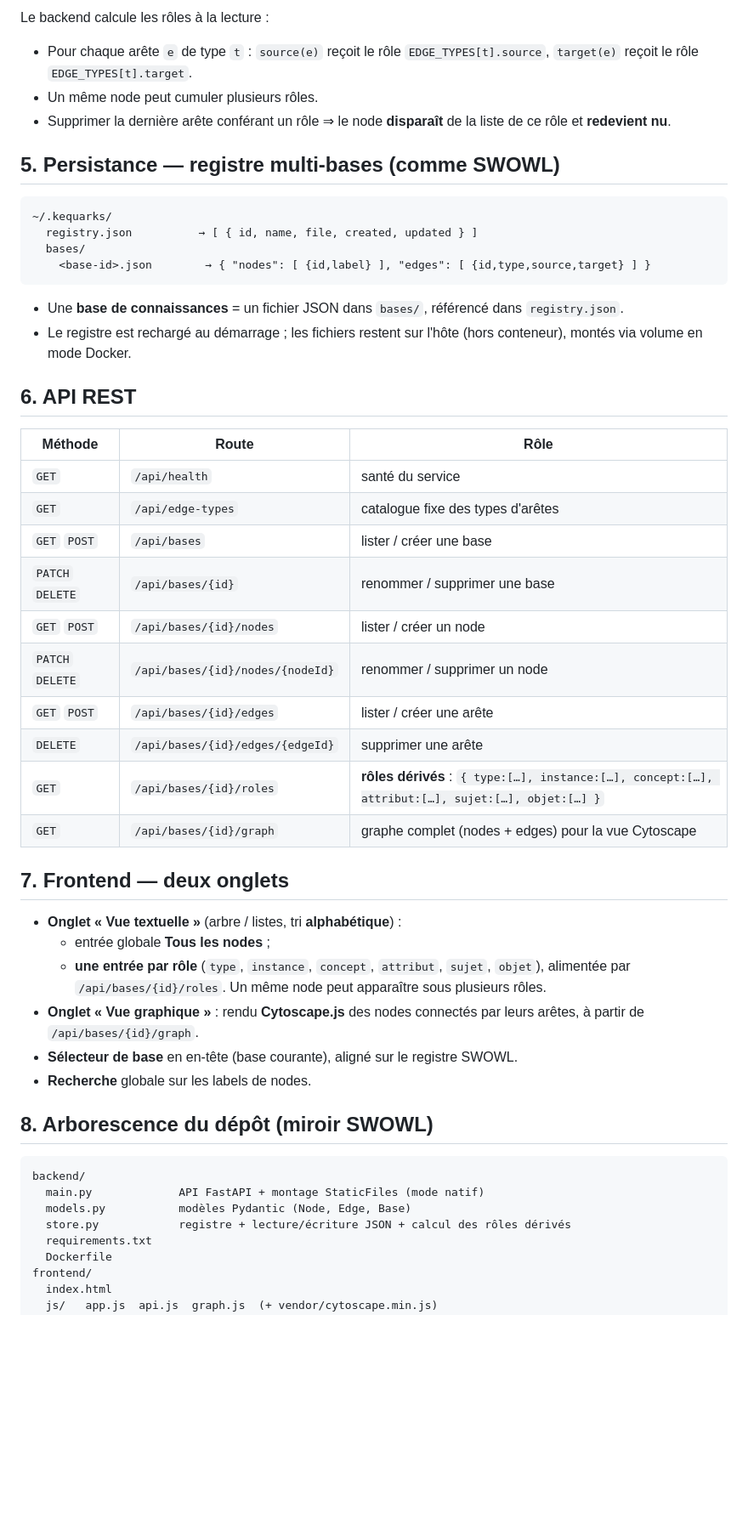
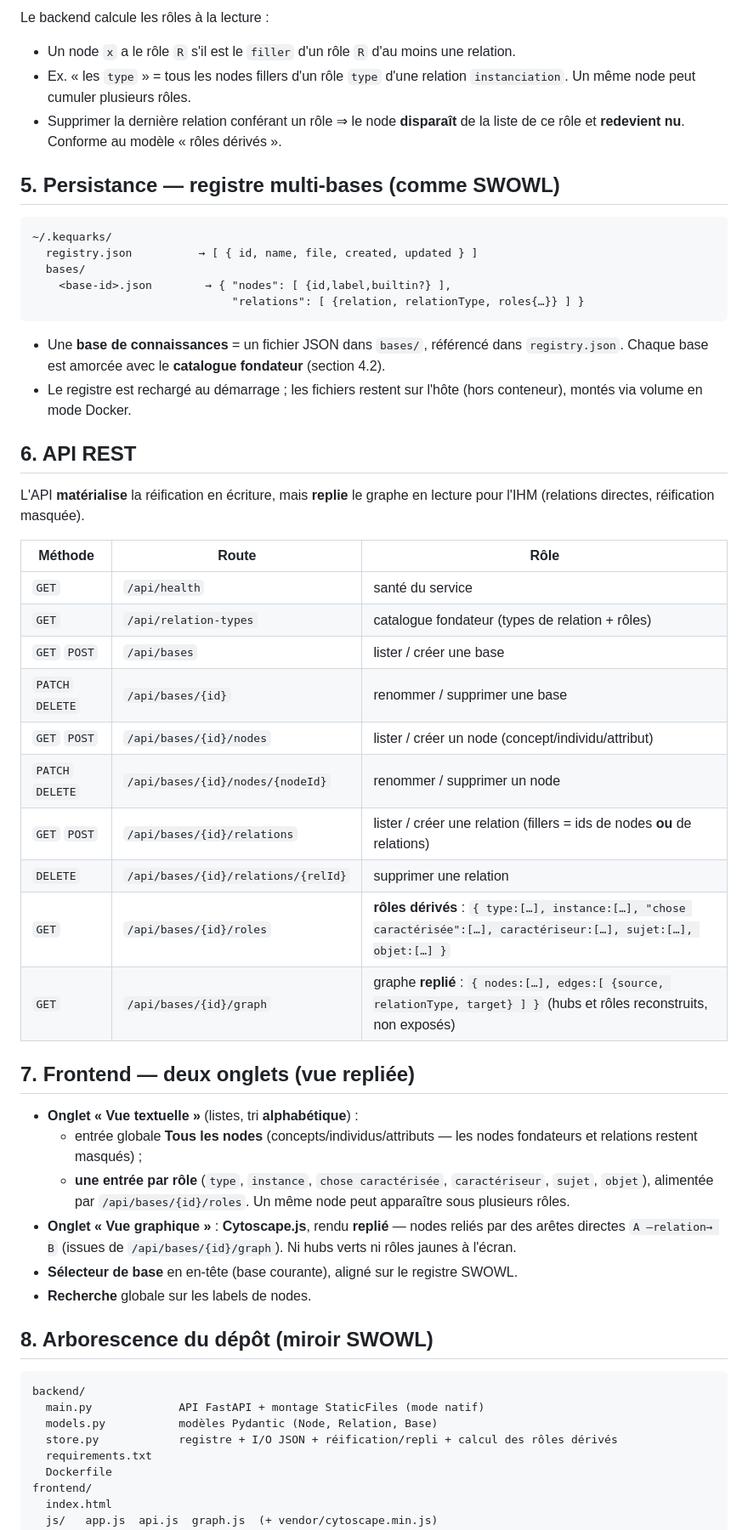
Before and after one commit to MyShivaRepo/KeQuarks, a Markdown page: Requirements/Conception_Technique_FR.md, the part around one of its changes. Shown at 85% size. GitHub-like rendering; blank space fills up the shorter version.

````diff
--- a/Requirements/Conception_Technique_FR.md
+++ b/Requirements/Conception_Technique_FR.md
@@ -94,11 +162,11 @@ EDGE_TYPES = {
 
 Le backend calcule les rôles à la lecture :
 
-- Pour chaque arête `e` de type `t` : `source(e)` reçoit le rôle `EDGE_TYPES[t].source`,
-  `target(e)` reçoit le rôle `EDGE_TYPES[t].target`.
-- Un même node peut cumuler plusieurs rôles.
-- Supprimer la dernière arête conférant un rôle ⇒ le node **disparaît** de la liste de
-  ce rôle et **redevient nu**.
+- Un node `x` a le rôle `R` s'il est le `filler` d'un rôle `R` d'au moins une relation.
+- Ex. « les `type` » = tous les nodes fillers d'un rôle `type` d'une relation
+  `instanciation`. Un même node peut cumuler plusieurs rôles.
+- Supprimer la dernière relation conférant un rôle ⇒ le node **disparaît** de la liste de
+  ce rôle et **redevient nu**. Conforme au modèle « rôles dérivés ».
 
 ## 5. Persistance — registre multi-bases (comme SWOWL)
 
@@ -106,38 +174,44 @@ Le backend calcule les rôles à la lecture :
 ~/.kequarks/
   registry.json          → [ { id, name, file, created, updated } ]
   bases/
-    <base-id>.json        → { "nodes": [ {id,label} ], "edges": [ {id,type,source,target} ] }
+    <base-id>.json        → { "nodes": [ {id,label,builtin?} ],
+                              "relations": [ {relation, relationType, roles{…}} ] }
 ```
 
 - Une **base de connaissances** = un fichier JSON dans `bases/`, référencé dans
-  `registry.json`.
+  `registry.json`. Chaque base est amorcée avec le **catalogue fondateur** (section 4.2).
 - Le registre est rechargé au démarrage ; les fichiers restent sur l'hôte
   (hors conteneur), montés via volume en mode Docker.
 
 ## 6. API REST
 
+L'API **matérialise** la réification en écriture, mais **replie** le graphe en lecture
+pour l'IHM (relations directes, réification masquée).
+
 | Méthode | Route | Rôle |
 |---|---|---|
 | `GET` | `/api/health` | santé du service |
-| `GET` | `/api/edge-types` | catalogue fixe des types d'arêtes |
+| `GET` | `/api/relation-types` | catalogue fondateur (types de relation + rôles) |
 | `GET` `POST` | `/api/bases` | lister / créer une base |
 | `PATCH` `DELETE` | `/api/bases/{id}` | renommer / supprimer une base |
-| `GET` `POST` | `/api/bases/{id}/nodes` | lister / créer un node |
+| `GET` `POST` | `/api/bases/{id}/nodes` | lister / créer un node (concept/individu/attribut) |
 | `PATCH` `DELETE` | `/api/bases/{id}/nodes/{nodeId}` | renommer / supprimer un node |
-| `GET` `POST` | `/api/bases/{id}/edges` | lister / créer une arête |
-| `DELETE` | `/api/bases/{id}/edges/{edgeId}` | supprimer une arête |
-| `GET` | `/api/bases/{id}/roles` | **rôles dérivés** : `{ type:[…], instance:[…], concept:[…], attribut:[…], sujet:[…], objet:[…] }` |
-| `GET` | `/api/bases/{id}/graph` | graphe complet (nodes + edges) pour la vue Cytoscape |
+| `GET` `POST` | `/api/bases/{id}/relations` | lister / créer une relation (fillers = ids de nodes **ou** de relations) |
+| `DELETE` | `/api/bases/{id}/relations/{relId}` | supprimer une relation |
+| `GET` | `/api/bases/{id}/roles` | **rôles dérivés** : `{ type:[…], instance:[…], "chose caractérisée":[…], caractériseur:[…], sujet:[…], objet:[…] }` |
+| `GET` | `/api/bases/{id}/graph` | graphe **replié** : `{ nodes:[…], edges:[ {source, relationType, target} ] }` (hubs et rôles reconstruits, non exposés) |
 
-## 7. Frontend — deux onglets
+## 7. Frontend — deux onglets (vue repliée)
 
-- **Onglet « Vue textuelle »** (arbre / listes, tri **alphabétique**) :
-  - entrée globale **Tous les nodes** ;
-  - **une entrée par rôle** (`type`, `instance`, `concept`, `attribut`, `sujet`,
-    `objet`), alimentée par `/api/bases/{id}/roles`. Un même node peut apparaître
+- **Onglet « Vue textuelle »** (listes, tri **alphabétique**) :
+  - entrée globale **Tous les nodes** (concepts/individus/attributs — les nodes
+    fondateurs et relations restent masqués) ;
+  - **une entrée par rôle** (`type`, `instance`, `chose caractérisée`, `caractériseur`,
+    `sujet`, `objet`), alimentée par `/api/bases/{id}/roles`. Un même node peut apparaître
     sous plusieurs rôles.
-- **Onglet « Vue graphique »** : rendu **Cytoscape.js** des nodes connectés par leurs
-  arêtes, à partir de `/api/bases/{id}/graph`.
+- **Onglet « Vue graphique »** : **Cytoscape.js**, rendu **replié** — nodes reliés par des
+  arêtes directes `A —relation→ B` (issues de `/api/bases/{id}/graph`). Ni hubs verts ni
+  rôles jaunes à l'écran.
 - **Sélecteur de base** en en-tête (base courante), aligné sur le registre SWOWL.
 - **Recherche** globale sur les labels de nodes.
 
@@ -146,8 +220,8 @@ Le backend calcule les rôles à la lecture :
 ```
 backend/
   main.py             API FastAPI + montage StaticFiles (mode natif)
-  models.py           modèles Pydantic (Node, Edge, Base)
-  store.py            registre + lecture/écriture JSON + calcul des rôles dérivés
+  models.py           modèles Pydantic (Node, Relation, Base)
+  store.py            registre + I/O JSON + réification/repli + calcul des rôles dérivés
   requirements.txt
   Dockerfile
 frontend/
````
Also changed, not shown: other parts of Requirements/Conception_Technique_FR.md (+88 -18 lines).
